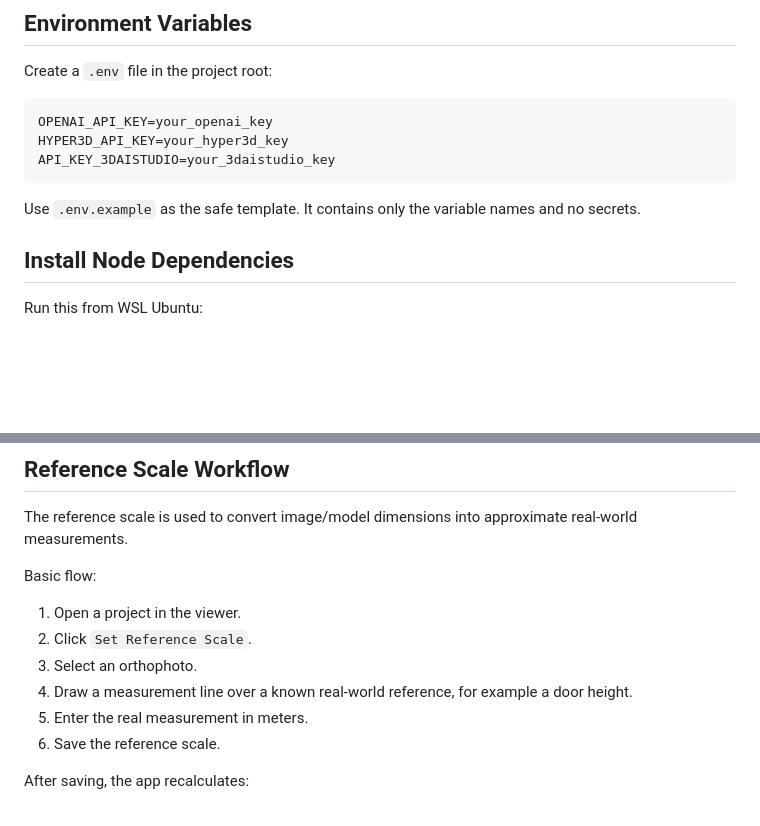
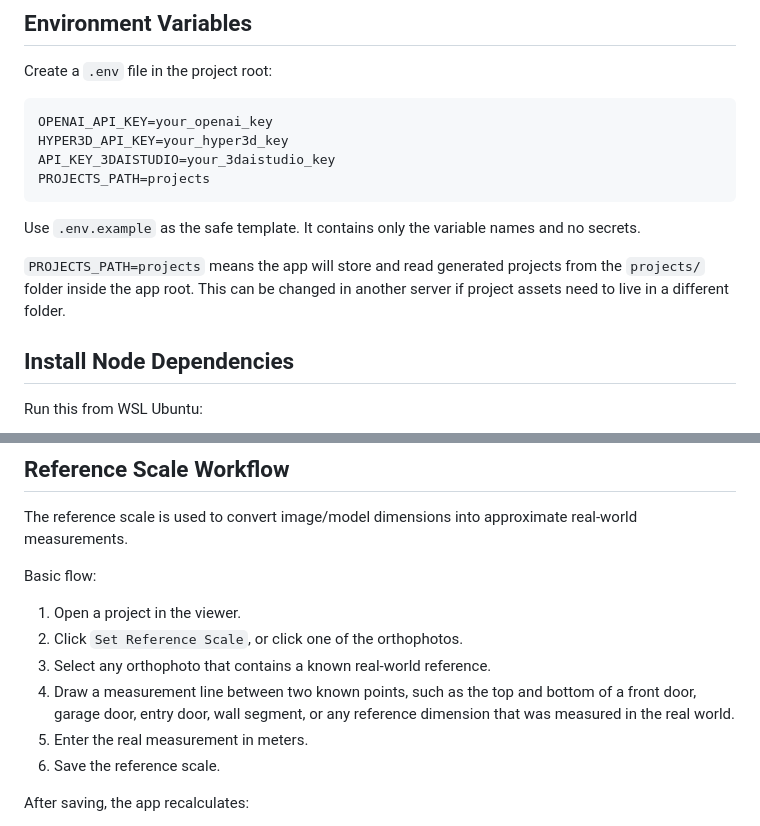
Before and after one commit to sebastian-morales-developer/phone-mapping, a Markdown page: README.md, 2 parts joined by grey strips. GitHub-like rendering; blank space fills up the shorter version.

````diff
--- a/README.md
+++ b/README.md
@@ -55,9 +55,12 @@ Create a `.env` file in the project root:
 OPENAI_API_KEY=your_openai_key
 HYPER3D_API_KEY=your_hyper3d_key
 API_KEY_3DAISTUDIO=your_3daistudio_key
+PROJECTS_PATH=projects
 ```
 
 Use `.env.example` as the safe template. It contains only the variable names and no secrets.
+
+`PROJECTS_PATH=projects` means the app will store and read generated projects from the `projects/` folder inside the app root. This can be changed in another server if project assets need to live in a different folder.
 
 ## Install Node Dependencies
 
@@ -244,9 +262,9 @@ The reference scale is used to convert image/model dimensions into approximate r
 Basic flow:
 
 1. Open a project in the viewer.
-2. Click `Set Reference Scale`.
-3. Select an orthophoto.
-4. Draw a measurement line over a known real-world reference, for example a door height.
+2. Click `Set Reference Scale`, or click one of the orthophotos.
+3. Select any orthophoto that contains a known real-world reference.
+4. Draw a measurement line between two known points, such as the top and bottom of a front door, garage door, entry door, wall segment, or any reference dimension that was measured in the real world.
 5. Enter the real measurement in meters.
 6. Save the reference scale.
 
````
Also changed, not shown: other parts of README.md (+49 -34 lines).
